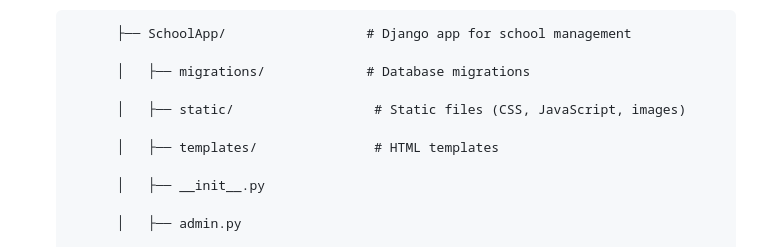
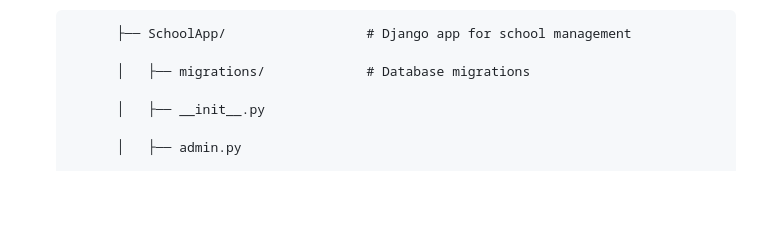
Before and after one commit to loukik4860/Nirag, a Markdown page: README.md, the part around the change. Drawn GitHub-style; blank space fills up the shorter version.

```diff
--- a/README.md
+++ b/README.md
@@ -41,10 +41,6 @@ The project consists of the following components:
             ├── SchoolApp/                  # Django app for school management
 
             │   ├── migrations/             # Database migrations
-
-            │   ├── static/                  # Static files (CSS, JavaScript, images)
-
-            │   ├── templates/               # HTML templates
 
             │   ├── __init__.py
 
```
